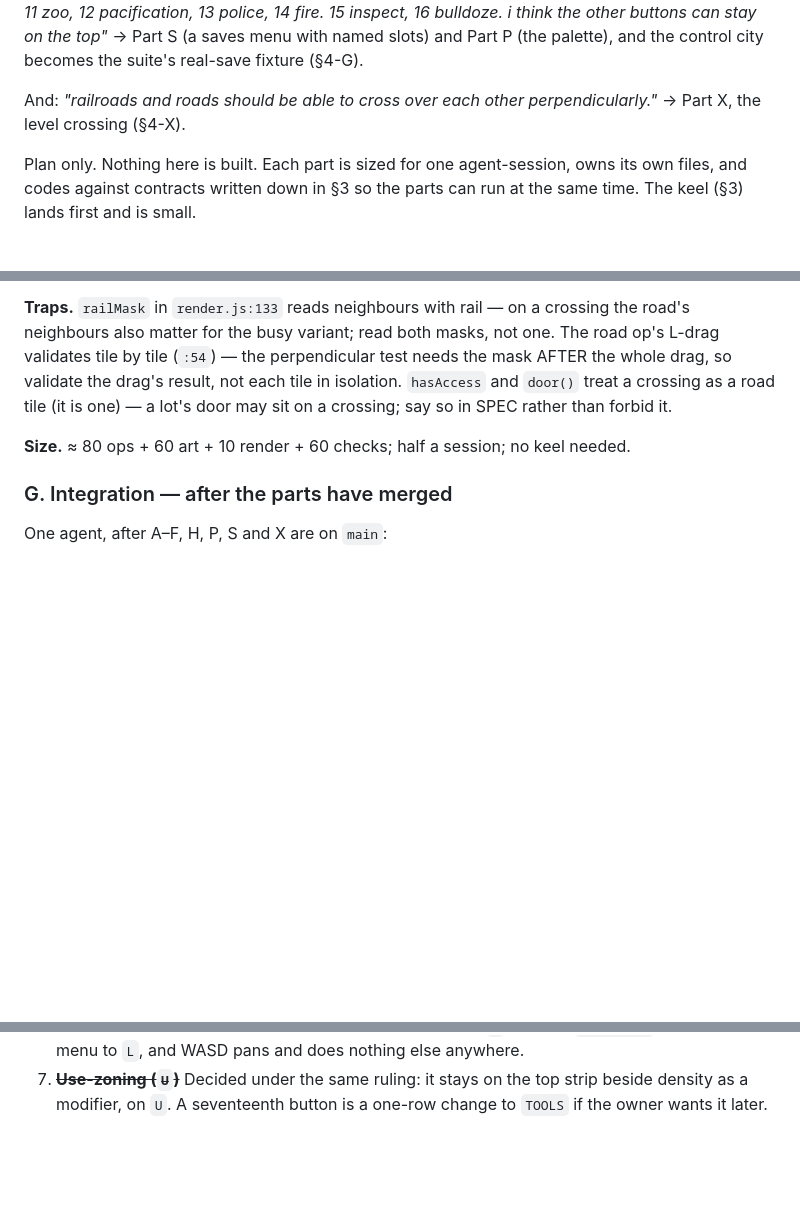
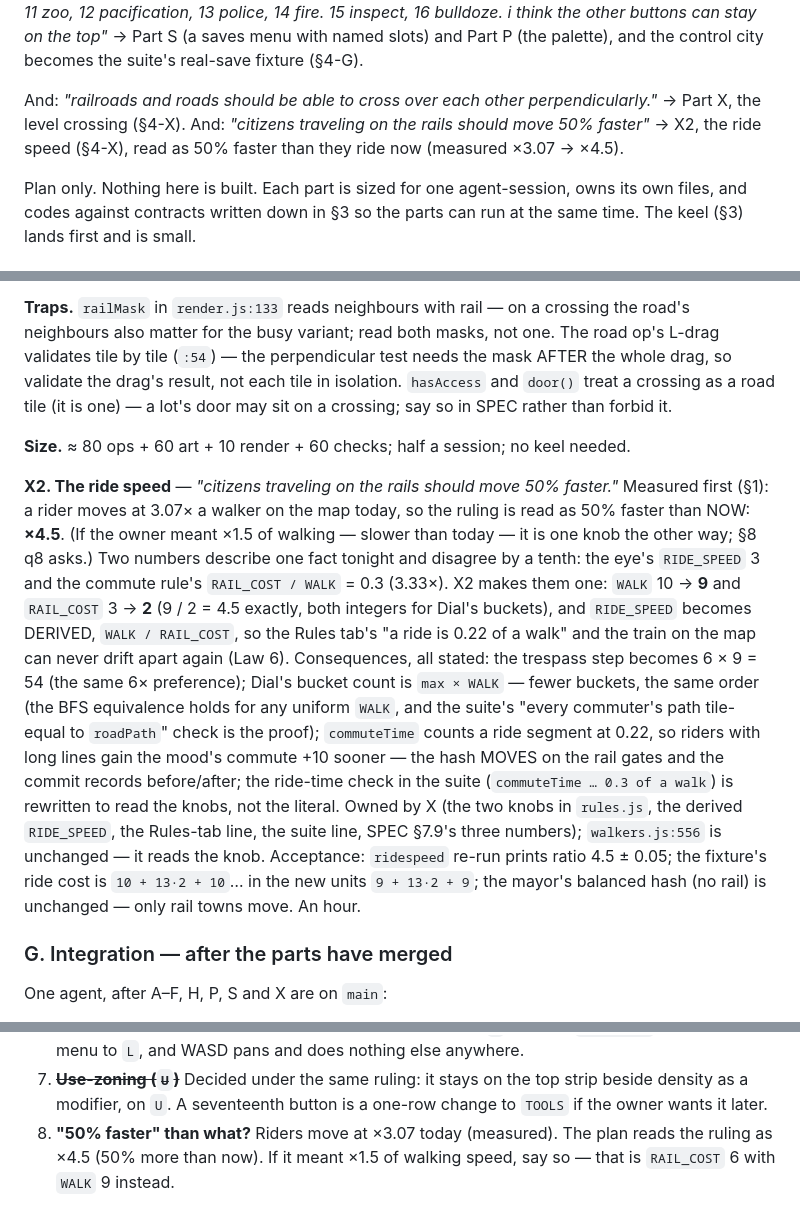
Before and after one commit to Syntaxswine/zoo-city-2000, a Markdown page: docs/PLAN-THE-PEOPLE-2026-09-02.md, 3 parts joined by grey strips. GitHub-like rendering; blank space fills up the shorter version.

Commit message:
PLAN — The People, X2: riders 50% faster — measured ×3.07 today, so ×4.5; WALK 9 / RAIL_COST 2 and RIDE_SPEED derived, one number for the eye and the rule; still plan only
The owner: "citizens traveling on the rails should move 50% faster"

Measured before writing it down (scratchpad ridespeed.mjs: the suite's
rail fixture, one commuter, walkers.update stepped at 0.05 s):

| | tiles/s |
|---|---|
| walking | 0.97 |
| riding | 2.99 |
| ratio | 3.07 |

So RIDE_SPEED 3 is real on the map and "50% faster" is read as 50% more
than now: ×4.5. Tonight two numbers describe that one fact and disagree
by a tenth — the eye's RIDE_SPEED 3 and the commute rule's RAIL_COST/WALK
= 0.3 (3.33×). X2 makes them one: WALK 10 → 9, RAIL_COST 3 → 2 (9/2 =
4.5 exactly, both integers for Dial's buckets), RIDE_SPEED derived as
WALK/RAIL_COST. Stated consequences: the trespass step 54 (the same 6×
preference); fewer Dial buckets, the same order (the BFS-equivalence
check is the proof); commuteTime counts a ride at 0.22 so long-line
riders earn the commute +10 sooner — the hash MOVES on rail towns only;
the suite's "0.3 of a walk" literal is rewritten to read the knobs.
walkers.js:556 is untouched — it reads the knob. An hour, owned by X.

§8 q8 asks whether ×1.5 of walking speed (slower than today) was meant;
that is RAIL_COST 6 with WALK 9 instead.

No code changed; suite untouched.

Co-Authored-By: Claude Fable 5.1 <noreply@anthropic.com>

```diff
--- a/docs/PLAN-THE-PEOPLE-2026-09-02.md
+++ b/docs/PLAN-THE-PEOPLE-2026-09-02.md
@@ -31,7 +31,9 @@ top"* → Part S (a saves menu with named slots) and Part P (the palette),
 and the control city becomes the suite's real-save fixture (§4-G).
 
 And: *"railroads and roads should be able to cross over each other
-perpendicularly."* → Part X, the level crossing (§4-X).
+perpendicularly."* → Part X, the level crossing (§4-X). And: *"citizens
+traveling on the rails should move 50% faster"* → X2, the ride speed
+(§4-X), read as 50% faster than they ride now (measured ×3.07 → ×4.5).
 
 Plan only. Nothing here is built. Each part is sized for one agent-session,
 owns its own files, and codes against contracts written down in §3 so the
@@ -1083,6 +1086,32 @@ crossing; say so in SPEC rather than forbid it.
 **Size.** ≈ 80 ops + 60 art + 10 render + 60 checks; half a session; no
 keel needed.
 
+**X2. The ride speed** — *"citizens traveling on the rails should move
+50% faster."* Measured first (§1): a rider moves at 3.07× a walker on the
+map today, so the ruling is read as 50% faster than NOW: **×4.5**. (If
+the owner meant ×1.5 of walking — slower than today — it is one knob the
+other way; §8 q8 asks.) Two numbers describe one fact tonight and
+disagree by a tenth: the eye's `RIDE_SPEED` 3 and the commute rule's
+`RAIL_COST / WALK` = 0.3 (3.33×). X2 makes them one: `WALK` 10 → **9**
+and `RAIL_COST` 3 → **2** (9 / 2 = 4.5 exactly, both integers for Dial's
+buckets), and `RIDE_SPEED` becomes DERIVED, `WALK / RAIL_COST`, so the
+Rules tab's "a ride is 0.22 of a walk" and the train on the map can never
+drift apart again (Law 6). Consequences, all stated: the trespass step
+becomes 6 × 9 = 54 (the same 6× preference); Dial's bucket count is `max
+× WALK` — fewer buckets, the same order (the BFS equivalence holds for
+any uniform `WALK`, and the suite's "every commuter's path tile-equal to
+`roadPath`" check is the proof); `commuteTime` counts a ride segment at
+0.22, so riders with long lines gain the mood's commute +10 sooner — the
+hash MOVES on the rail gates and the commit records before/after; the
+ride-time check in the suite (`commuteTime … 0.3 of a walk`) is rewritten
+to read the knobs, not the literal. Owned by X (the two knobs in
+`rules.js`, the derived `RIDE_SPEED`, the Rules-tab line, the suite line,
+SPEC §7.9's three numbers); `walkers.js:556` is unchanged — it reads the
+knob. Acceptance: `ridespeed` re-run prints ratio 4.5 ± 0.05; the fixture's
+ride cost is `10 + 13·2 + 10`… in the new units `9 + 13·2 + 9`; the
+mayor's balanced hash (no rail) is unchanged — only rail towns move.
+An hour.
+
 ### G. Integration — after the parts have merged
 
 One agent, after A–F, H, P, S and X are on `main`:
@@ -1238,3 +1267,6 @@ X+A, then H+E, then B+D, then C+F; K before A/B/H.
 7. ~~**Use-zoning (`U`)**~~ Decided under the same ruling: it stays on the
    top strip beside density as a modifier, on `U`. A seventeenth button
    is a one-row change to `TOOLS` if the owner wants it later.
+8. **"50% faster" than what?** Riders move at ×3.07 today (measured). The
+   plan reads the ruling as ×4.5 (50% more than now). If it meant ×1.5 of
+   walking speed, say so — that is `RAIL_COST` 6 with `WALK` 9 instead.
```
Also changed, not shown: other parts of docs/PLAN-THE-PEOPLE-2026-09-02.md (+1 -0 lines), BACKLOG.md (+6 -0 lines).
